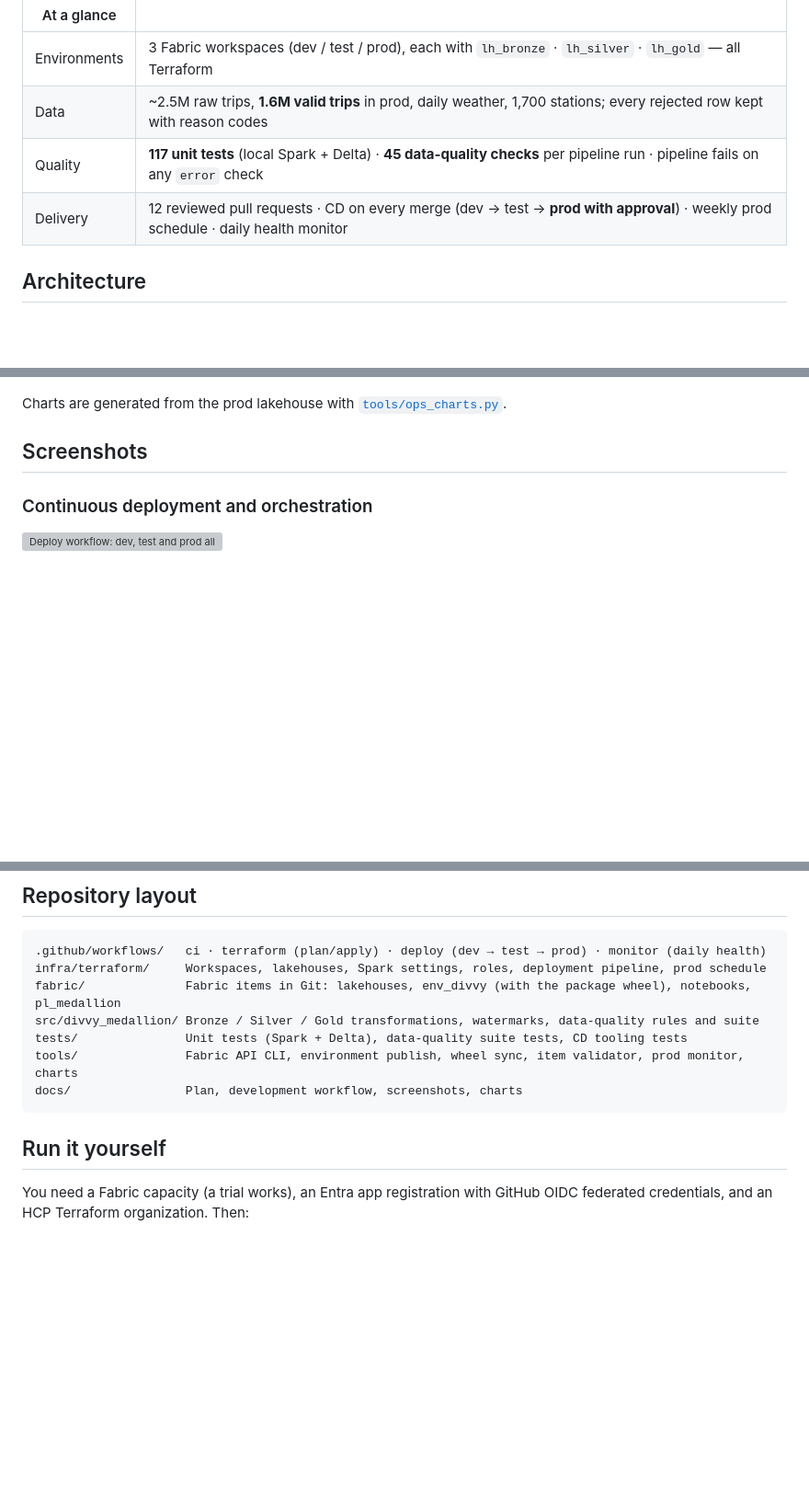
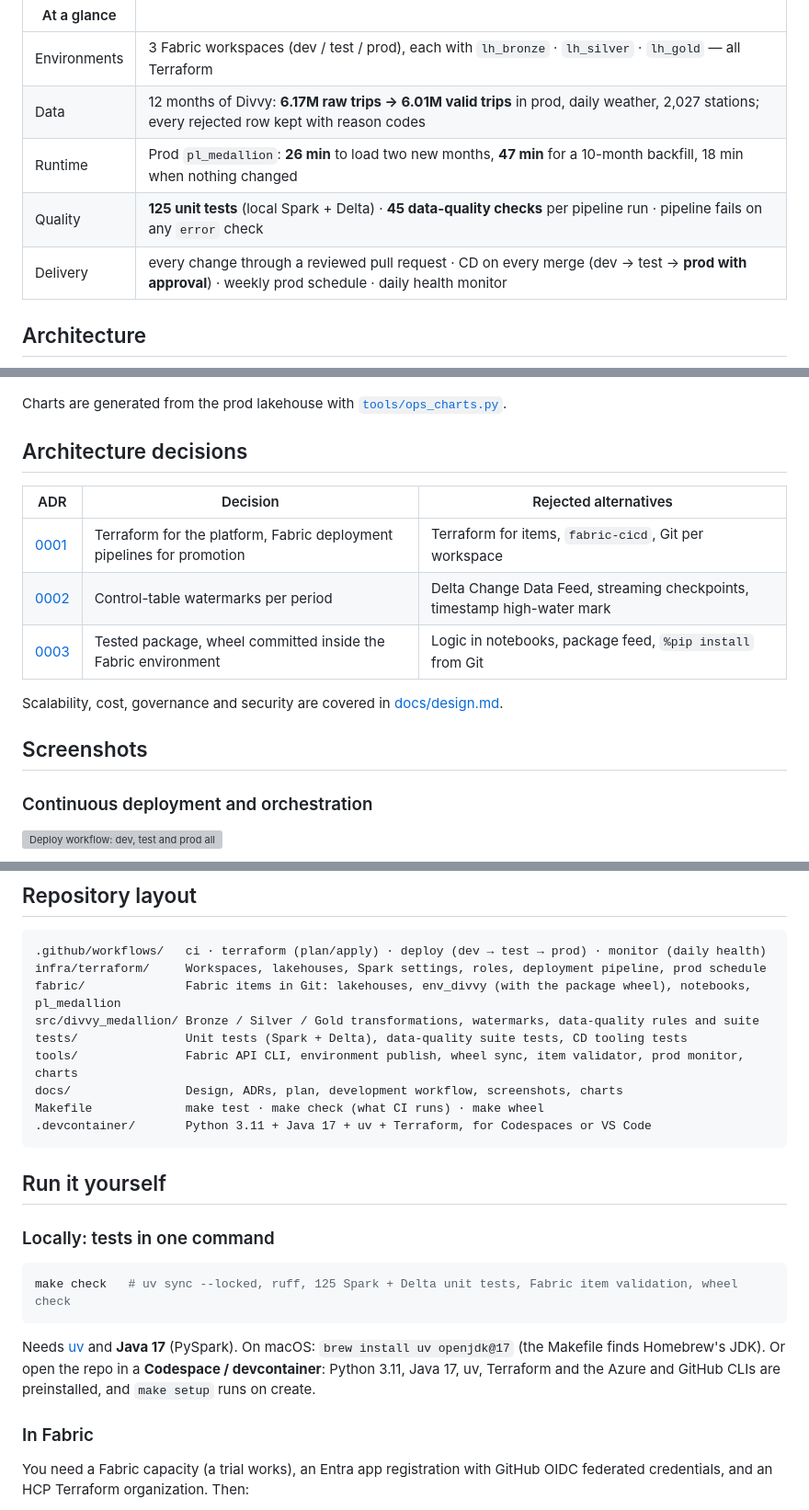
Before and after one commit to felipecastro-data/fabric-medallion-cicd-terraform, a Markdown page: README.md, 3 parts joined by grey strips. Shown at 92% size. Drawn GitHub-style; blank space fills up the shorter version; grey boxes are pictures that could not be loaded.

````diff
--- a/README.md
+++ b/README.md
@@ -15,9 +15,10 @@ OIDC federated with an Entra service principal.
 | At a glance | |
 |---|---|
 | Environments | 3 Fabric workspaces (dev / test / prod), each with `lh_bronze` · `lh_silver` · `lh_gold` — all Terraform |
-| Data | ~2.5M raw trips, **1.6M valid trips** in prod, daily weather, 1,700 stations; every rejected row kept with reason codes |
-| Quality | **117 unit tests** (local Spark + Delta) · **45 data-quality checks** per pipeline run · pipeline fails on any `error` check |
-| Delivery | 12 reviewed pull requests · CD on every merge (dev → test → **prod with approval**) · weekly prod schedule · daily health monitor |
+| Data | 12 months of Divvy: **6.17M raw trips → 6.01M valid trips** in prod, daily weather, 2,027 stations; every rejected row kept with reason codes |
+| Runtime | Prod `pl_medallion`: **26 min** to load two new months, **47 min** for a 10-month backfill, 18 min when nothing changed |
+| Quality | **125 unit tests** (local Spark + Delta) · **45 data-quality checks** per pipeline run · pipeline fails on any `error` check |
+| Delivery | every change through a reviewed pull request · CD on every merge (dev → test → **prod with approval**) · weekly prod schedule · daily health monitor |
 
 ## Architecture
 
@@ -102,5 +130,15 @@ Joining weather into Gold explains the dips: the sharpest drops line up with day
 
 Charts are generated from the prod lakehouse with [`tools/ops_charts.py`](tools/ops_charts.py).
+
+## Architecture decisions
+
+| ADR | Decision | Rejected alternatives |
+|---|---|---|
+| [0001](docs/adr/0001-terraform-plus-fabric-deployment-pipelines.md) | Terraform for the platform, Fabric deployment pipelines for promotion | Terraform for items, `fabric-cicd`, Git per workspace |
+| [0002](docs/adr/0002-control-table-watermarks-vs-delta-cdf.md) | Control-table watermarks per period | Delta Change Data Feed, streaming checkpoints, timestamp high-water mark |
+| [0003](docs/adr/0003-package-wheel-inside-the-fabric-environment.md) | Tested package, wheel committed inside the Fabric environment | Logic in notebooks, package feed, `%pip install` from Git |
+
+Scalability, cost, governance and security are covered in [docs/design.md](docs/design.md).
 
 ## Screenshots
 
@@ -153,10 +191,24 @@ fabric/              Fabric items in Git: lakehouses, env_divvy (with the packag
 src/divvy_medallion/ Bronze / Silver / Gold transformations, watermarks, data-quality rules and suite
 tests/               Unit tests (Spark + Delta), data-quality suite tests, CD tooling tests
 tools/               Fabric API CLI, environment publish, wheel sync, item validator, prod monitor, charts
-docs/                Plan, development workflow, screenshots, charts
+docs/                Design, ADRs, plan, development workflow, screenshots, charts
+Makefile             make test · make check (what CI runs) · make wheel
+.devcontainer/       Python 3.11 + Java 17 + uv + Terraform, for Codespaces or VS Code
 ```
 
 ## Run it yourself
+
+### Locally: tests in one command
+
+```bash
+make check   # uv sync --locked, ruff, 125 Spark + Delta unit tests, Fabric item validation, wheel check
+```
+
+Needs [uv](https://docs.astral.sh/uv/) and **Java 17** (PySpark). On macOS: `brew install uv openjdk@17` (the Makefile
+finds Homebrew's JDK). Or open the repo in a **Codespace / devcontainer**: Python 3.11, Java 17, uv, Terraform and the
+Azure and GitHub CLIs are preinstalled, and `make setup` runs on create.
+
+### In Fabric
 
 You need a Fabric capacity (a trial works), an Entra app registration with GitHub OIDC federated credentials, and an
 HCP Terraform organization. Then:
````
Also changed, not shown: other parts of README.md (+27 -0 lines), docs/adr/0001-terraform-plus-fabric-deployment-pipelines.md (added, +44 -0 lines), docs/adr/0002-control-table-watermarks-vs-delta-cdf.md (added, +43 -0 lines), docs/adr/0003-package-wheel-inside-the-fabric-environment.md (added, +36 -0 lines), docs/design.md (added, +162 -0 lines), docs/charts/daily-trips.png, docs/charts/quarantine-reasons.png, 4 other files.
